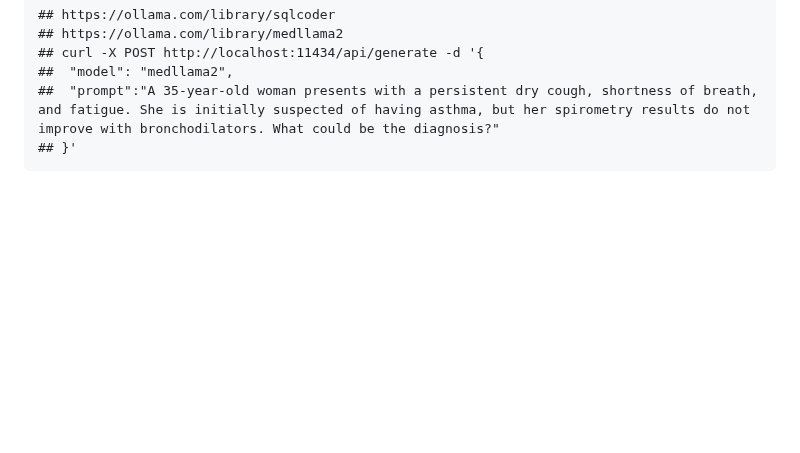
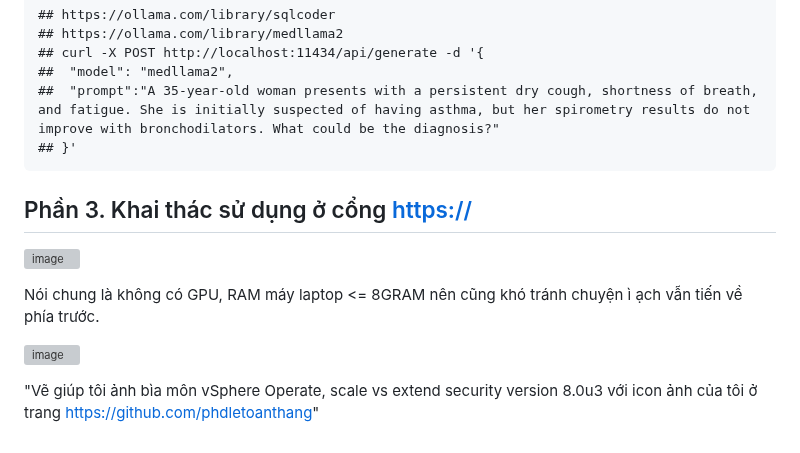
Before and after one commit to PhDLeToanThang/ai-ml-dl, a Markdown page: README.md, the part around the change. Rendered like a GitHub page; blank space fills up the shorter version; grey boxes are pictures that could not be loaded.

````diff
--- a/README.md
+++ b/README.md
@@ -173,3 +173,13 @@ ollama pull gemma:7b
 ##  "prompt":"A 35-year-old woman presents with a persistent dry cough, shortness of breath, and fatigue. She is initially suspected of having asthma, but her spirometry results do not improve with bronchodilators. What could be the diagnosis?"
 ## }'
 ```
+
+## Phần 3. Khai thác sử dụng ở cổng [https://](http://127.0.0.1:7860/)
+
+![image](https://github.com/user-attachments/assets/19a15a0b-cabb-4345-b1cc-a5c34cfe408e)
+
+Nói chung là không có GPU, RAM máy laptop <= 8GRAM nên cũng khó tránh chuyện ì ạch vẫn tiến về phía trước.
+
+![image](https://github.com/user-attachments/assets/65adb9ea-e5fb-4331-821a-10f54a68d420)
+
+"Vẽ giúp tôi ảnh bìa môn vSphere Operate, scale vs extend security version 8.0u3 với icon ảnh của tôi ở trang https://github.com/phdletoanthang"
````
